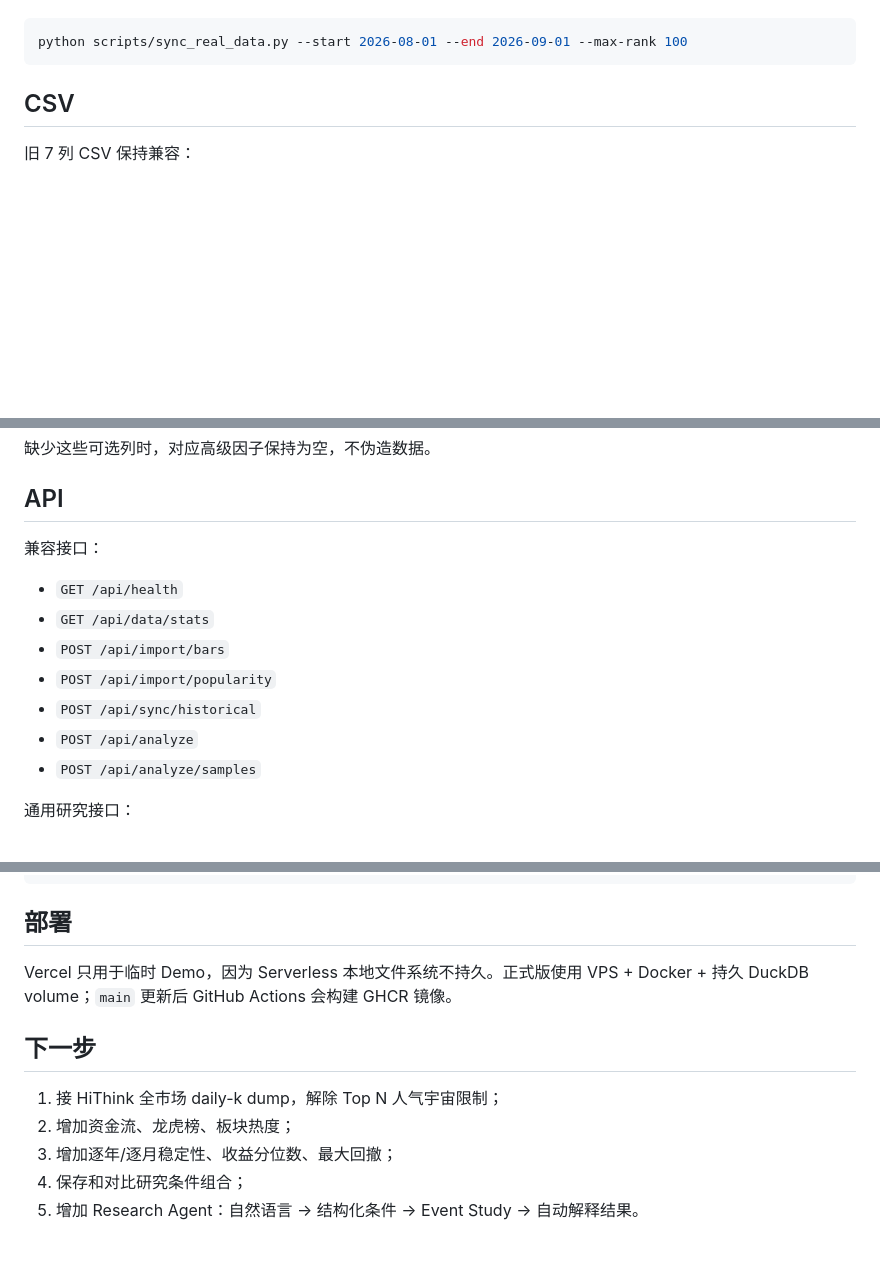
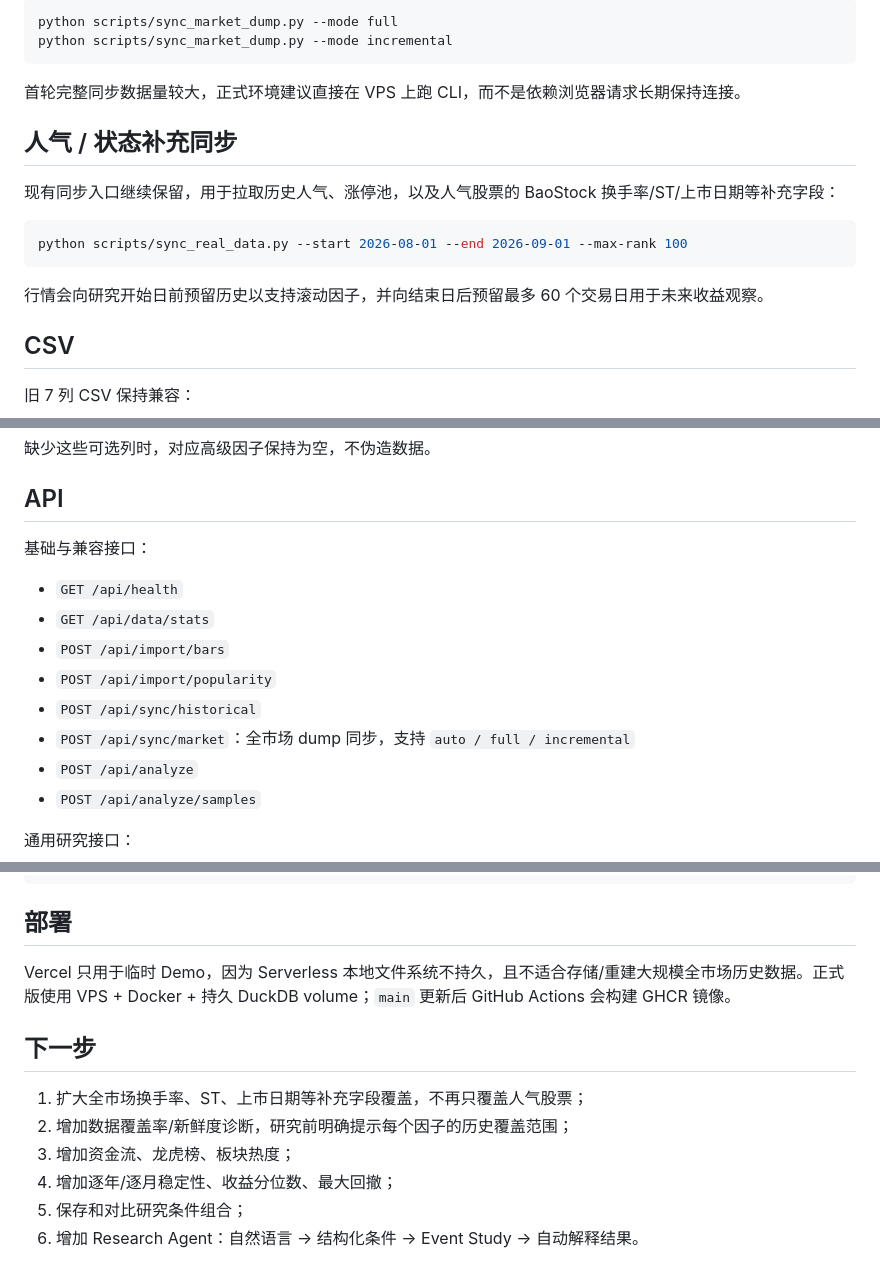
Before and after one commit to yuchenm1303-png/alpha-lab, a Markdown page: README.md, 3 parts joined by grey strips. Rendered like a GitHub page; blank space fills up the shorter version.

````diff
--- a/README.md
+++ b/README.md
@@ -81,7 +107,19 @@ ALPHALAB_ADMIN_TOKEN=你的管理令牌
+```bash
+python scripts/sync_market_dump.py --mode full
+python scripts/sync_market_dump.py --mode incremental
+```
+
+首轮完整同步数据量较大，正式环境建议直接在 VPS 上跑 CLI，而不是依赖浏览器请求长期保持连接。
+
+## 人气 / 状态补充同步
+
+现有同步入口继续保留，用于拉取历史人气、涨停池，以及人气股票的 BaoStock 换手率/ST/上市日期等补充字段：
 
 ```bash
 python scripts/sync_real_data.py --start 2026-08-01 --end 2026-09-01 --max-rank 100
 ```
+
+行情会向研究开始日前预留历史以支持滚动因子，并向结束日后预留最多 60 个交易日用于未来收益观察。
 
 ## CSV
 
@@ -102,13 +140,14 @@ volume, amount, is_st, ipo_date
 
 ## API
 
-兼容接口：
+基础与兼容接口：
 
 - `GET /api/health`
 - `GET /api/data/stats`
 - `POST /api/import/bars`
 - `POST /api/import/popularity`
 - `POST /api/sync/historical`
+- `POST /api/sync/market`：全市场 dump 同步，支持 `auto / full / incremental`
 - `POST /api/analyze`
 - `POST /api/analyze/samples`
 
@@ -136,12 +175,13 @@ volume, amount, is_st, ipo_date
 
 ## 部署
 
-Vercel 只用于临时 Demo，因为 Serverless 本地文件系统不持久。正式版使用 VPS + Docker + 持久 DuckDB volume；`main` 更新后 GitHub Actions 会构建 GHCR 镜像。
+Vercel 只用于临时 Demo，因为 Serverless 本地文件系统不持久，且不适合存储/重建大规模全市场历史数据。正式版使用 VPS + Docker + 持久 DuckDB volume；`main` 更新后 GitHub Actions 会构建 GHCR 镜像。
 
 ## 下一步
 
-1. 接 HiThink 全市场 daily-k dump，解除 Top N 人气宇宙限制；
-2. 增加资金流、龙虎榜、板块热度；
-3. 增加逐年/逐月稳定性、收益分位数、最大回撤；
-4. 保存和对比研究条件组合；
-5. 增加 Research Agent：自然语言 → 结构化条件 → Event Study → 自动解释结果。
+1. 扩大全市场换手率、ST、上市日期等补充字段覆盖，不再只覆盖人气股票；
+2. 增加数据覆盖率/新鲜度诊断，研究前明确提示每个因子的历史覆盖范围；
+3. 增加资金流、龙虎榜、板块热度；
+4. 增加逐年/逐月稳定性、收益分位数、最大回撤；
+5. 保存和对比研究条件组合；
+6. 增加 Research Agent：自然语言 → 结构化条件 → Event Study → 自动解释结果。
````
Also changed, not shown: other parts of README.md (+56 -30 lines).
